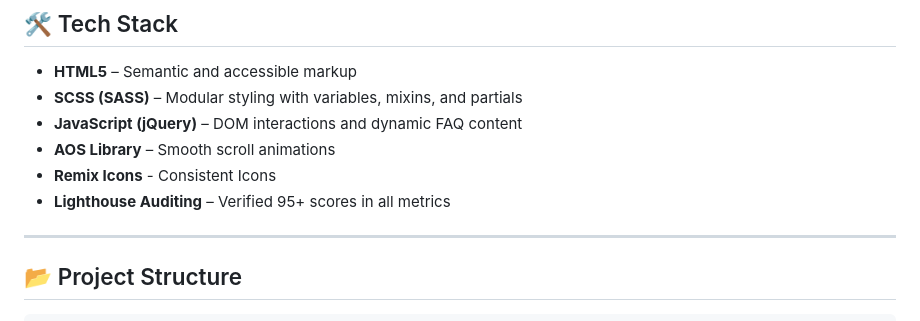
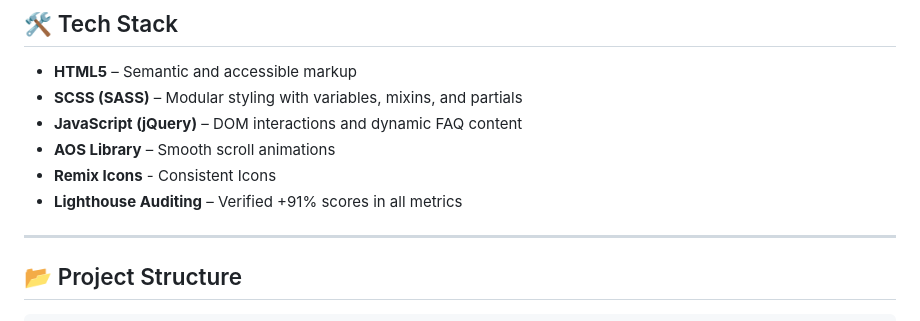
Before and after one commit to NB071/NoteFlow__landing, a Markdown page: README.md, the part around the change. Rendered like a GitHub page.

```diff
--- a/README.md
+++ b/README.md
@@ -29,7 +29,7 @@ The page was tested using the **Lighthouse extension** and consistently achieved
 - **JavaScript (jQuery)** – DOM interactions and dynamic FAQ content
 - **AOS Library** – Smooth scroll animations
 - **Remix Icons** - Consistent Icons
-- **Lighthouse Auditing** – Verified 95+ scores in all metrics
+- **Lighthouse Auditing** – Verified +91% scores in all metrics
 
 ---
 
```
